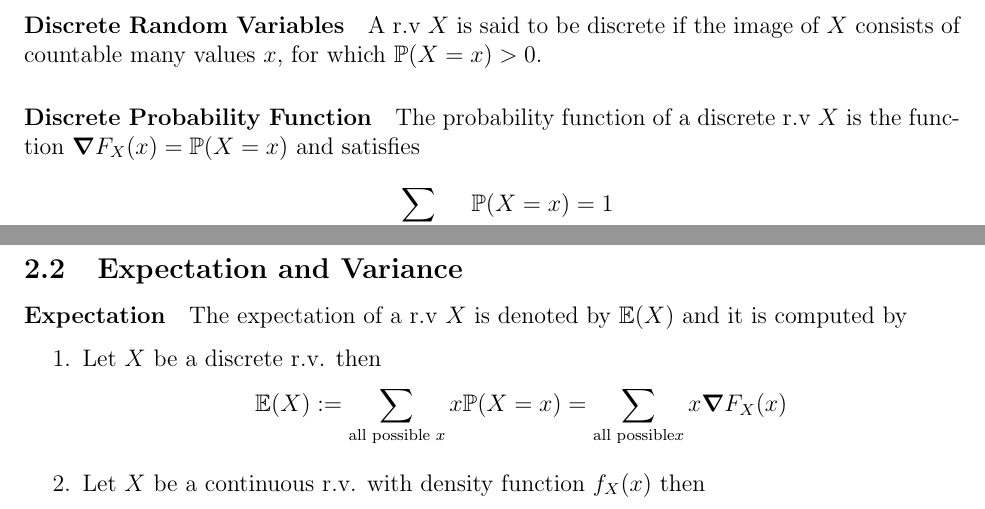
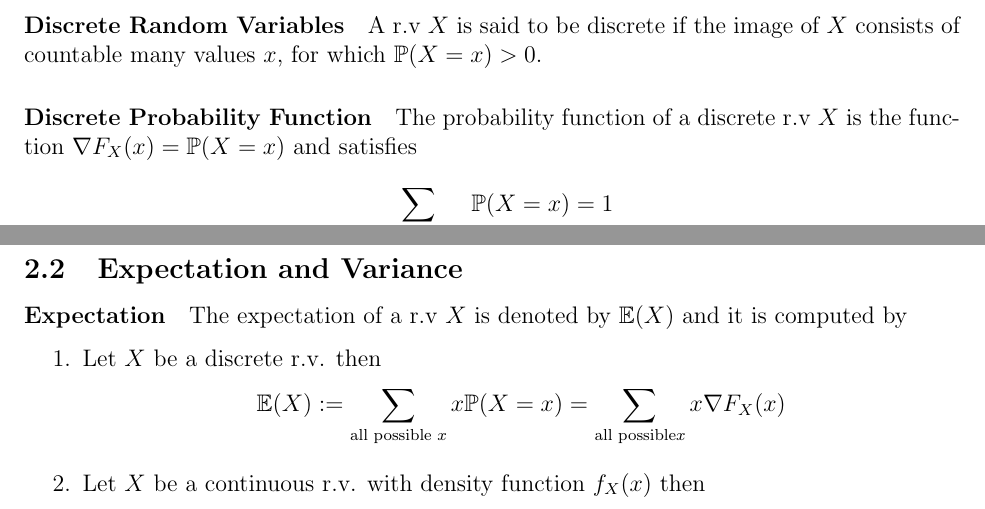
Before and after one commit to jeremyle56/course-notes, a LaTeX document (math2901/math2901.tex, which reads math2901/random_variables.tex): two parts of pages 7 and 8 of 20, joined at a grey line, cut so that both start at the same text. Compiled offline with pdfLaTeX.

Commit message:
update latex errors

```diff
--- a/math2901/math2901.tex
+++ b/math2901/math2901.tex
@@ -13,7 +13,7 @@
 \usepackage{esint}
 % \usepackage{pgfplots}
 \usepackage{subfiles}
-
+\usepackage{wasysym}
 \usepackage{hyperref}
 \hypersetup {                                % Formatting for hyperlinks
     colorlinks,
--- a/math2901/random_variables.tex
+++ b/math2901/random_variables.tex
@@ -26,7 +26,7 @@ Suppose \(F_X\) is a cumulative distribution function of \(X\), then
 A r.v \(X\) is said to be discrete if the image of \(X\) consists of countable many values \(x\), for which \(\bP(X = x) > 0\).
 
 \paragraph{Discrete Probability Function}
-The probability function of a discrete r.v \(X\) is the function \(\grad F_X(x) = \bP(X = x)\) and satisfies
+The probability function of a discrete r.v \(X\) is the function \(\nabla F_X(x) = \bP(X = x)\) and satisfies
 \[\sum_{\text{all possible } x} \bP(X = x) = 1\]
 
 \paragraph{Continuous Random Variables}
@@ -59,7 +59,7 @@ For any continuous random variable \(X\) with the density \(f_X\),
 The expectation of a r.v \(X\) is denoted by \(\bE(X)\) and it is computed by
 \begin{enumerate}
     \item Let \(X\) be a discrete r.v. then
-    \[\bE(X) := \sum_{\text{all possible } x} x\bP(X = x) = \sum_{\text{all possible} x} x\grad F_X(x)\]
+    \[\bE(X) := \sum_{\text{all possible } x} x\bP(X = x) = \sum_{\text{all possible} x} x\nabla F_X(x)\]
     \item Let \(X\) be a continuous r.v. with density function \(f_X(x)\) then
     \[\bE(x) := \int_{-\infty}^\infty xf_X(x) \, dx\]
 \end{enumerate}
```
Also changed, not shown: math2901/math2901.pdf.
